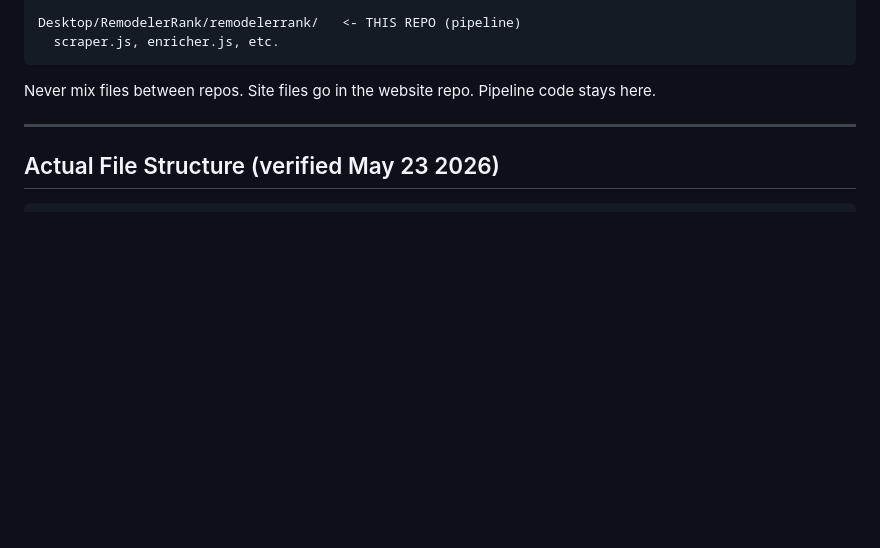
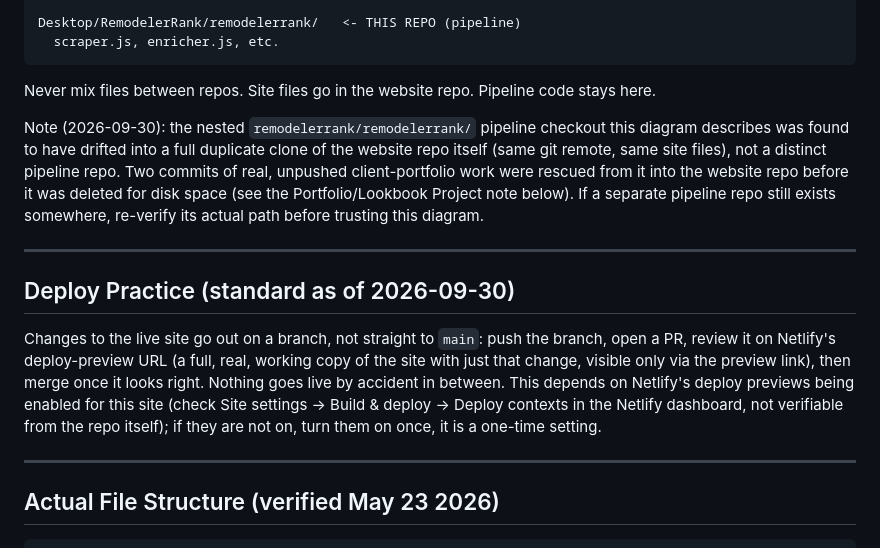
Before and after one commit to lovelyaistudiocontentlounge/remodelerrank, a Markdown page: CLAUDE.md, the part around the change. Drawn GitHub-style; blank space fills up the shorter version.

````diff
--- a/CLAUDE.md
+++ b/CLAUDE.md
@@ -32,6 +32,26 @@ Desktop/RemodelerRank/remodelerrank/   <- THIS REPO (pipeline)
 ```
 
 Never mix files between repos. Site files go in the website repo. Pipeline code stays here.
+
+Note (2026-09-30): the nested `remodelerrank/remodelerrank/` pipeline checkout this
+diagram describes was found to have drifted into a full duplicate clone of the website
+repo itself (same git remote, same site files), not a distinct pipeline repo. Two
+commits of real, unpushed client-portfolio work were rescued from it into the website
+repo before it was deleted for disk space (see the Portfolio/Lookbook Project note
+below). If a separate pipeline repo still exists somewhere, re-verify its actual path
+before trusting this diagram.
+
+---
+
+## Deploy Practice (standard as of 2026-09-30)
+
+Changes to the live site go out on a branch, not straight to `main`: push the branch,
+open a PR, review it on Netlify's deploy-preview URL (a full, real, working copy of the
+site with just that change, visible only via the preview link), then merge once it
+looks right. Nothing goes live by accident in between. This depends on Netlify's deploy
+previews being enabled for this site (check Site settings -> Build & deploy -> Deploy
+contexts in the Netlify dashboard, not verifiable from the repo itself); if they are not
+on, turn them on once, it is a one-time setting.
 
 ---
 
````
Also changed, not shown: LAUNCH-KIT-SPEC.md (added, +78 -0 lines).
